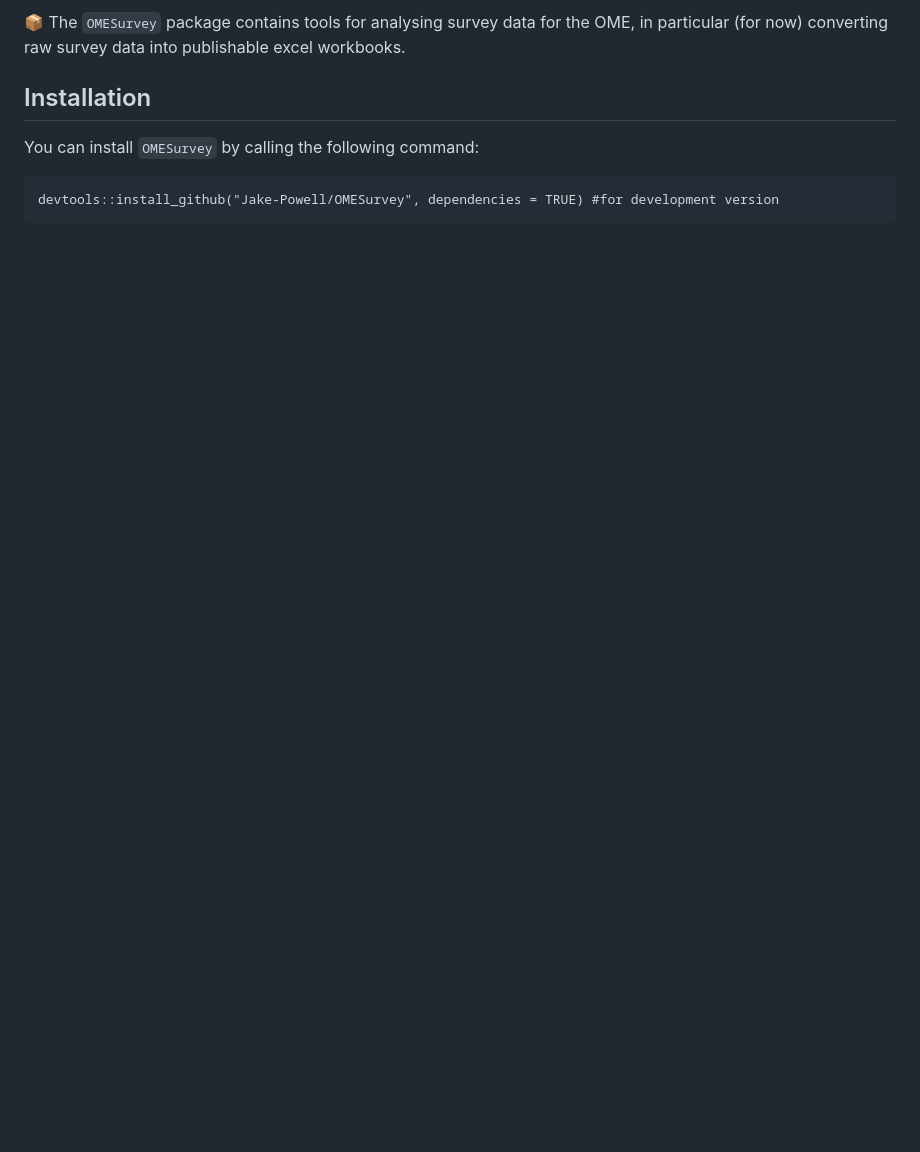
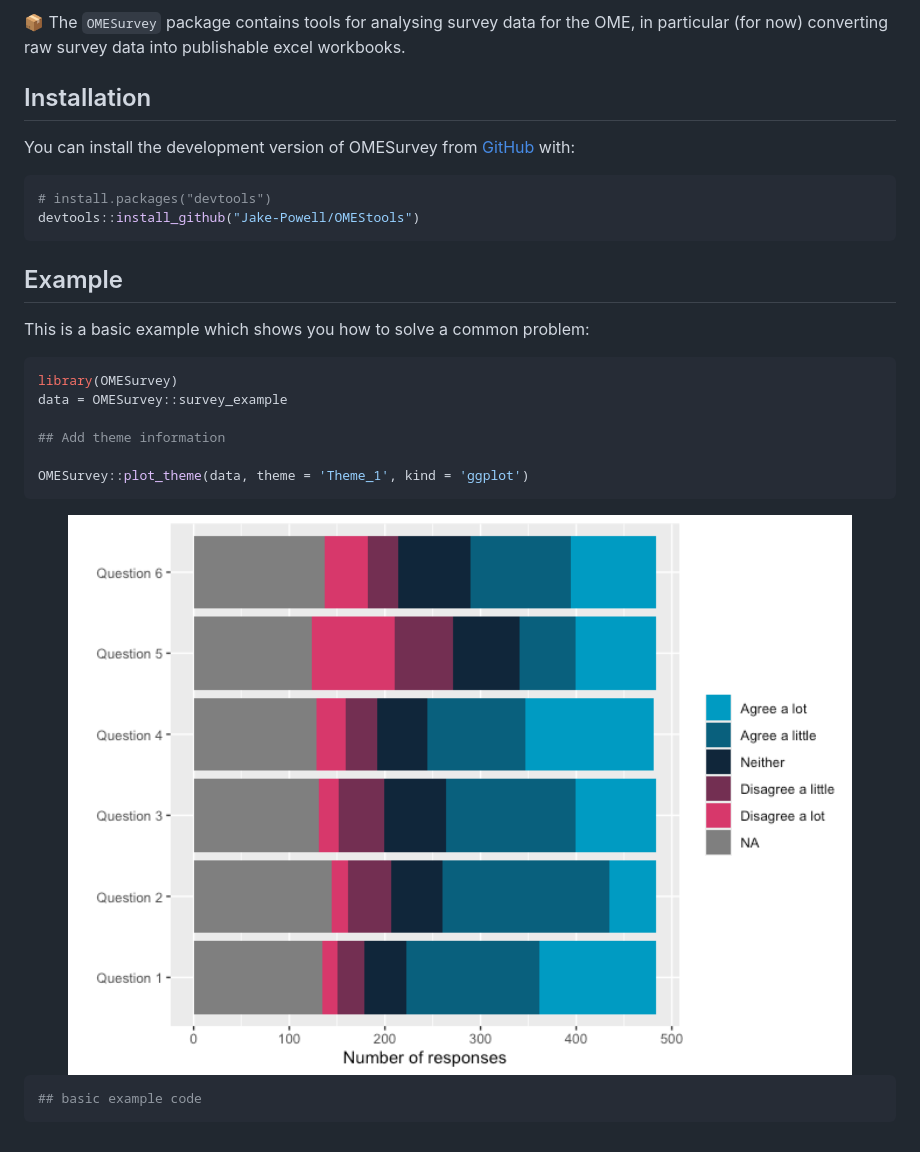
Before and after one commit to Jake-Powell/OMESurvey, a Markdown page: README.md, the part around the change printed below. Drawn GitHub-style; pictures changed too: man/figures/README-example-1.png (added); blank space fills up the shorter version.

Commit message:
update readme and remove vignettes

````diff
--- a/README.md
+++ b/README.md
@@ -4,8 +8,33 @@
 
-📦 The `OMESurvey` package contains tools for analysing survey data for the OME, in particular (for now) converting raw survey data into publishable excel workbooks.
+📦 The `OMESurvey` package contains tools for analysing survey data for
+the OME, in particular (for now) converting raw survey data into
+publishable excel workbooks.
 
 ## Installation
-You can install `OMESurvey` by calling the following command:
-```{r}
-devtools::install_github("Jake-Powell/OMESurvey", dependencies = TRUE) #for development version
+
+You can install the development version of OMESurvey from
+[GitHub](https://github.com/) with:
+
+``` r
+# install.packages("devtools")
+devtools::install_github("Jake-Powell/OMEStools")
 ```
+
+## Example
+
+This is a basic example which shows you how to solve a common problem:
+
+``` r
+library(OMESurvey)
+data = OMESurvey::survey_example
+
+## Add theme information
+
+OMESurvey::plot_theme(data, theme = 'Theme_1', kind = 'ggplot')
+```
+
+<img src="man/figures/README-example-1.png" width="100%" />
+
+``` r
+## basic example code
+```
````
Also changed, not shown: other parts of README.md (+5 -1 lines), 5 other files.
